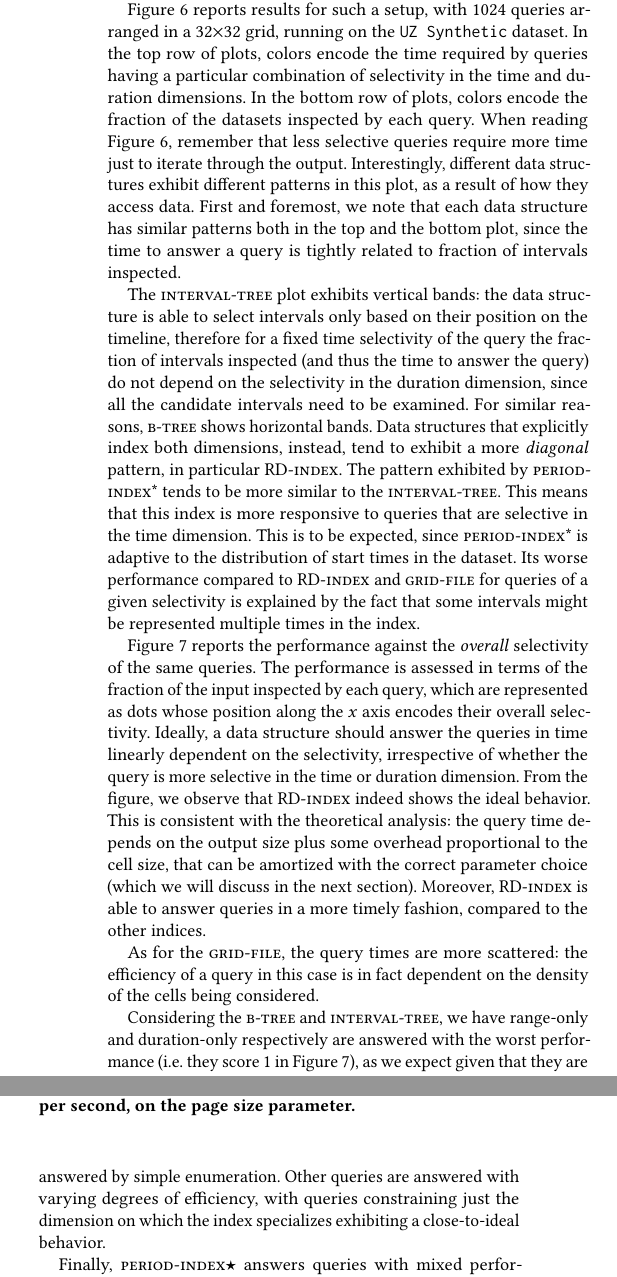
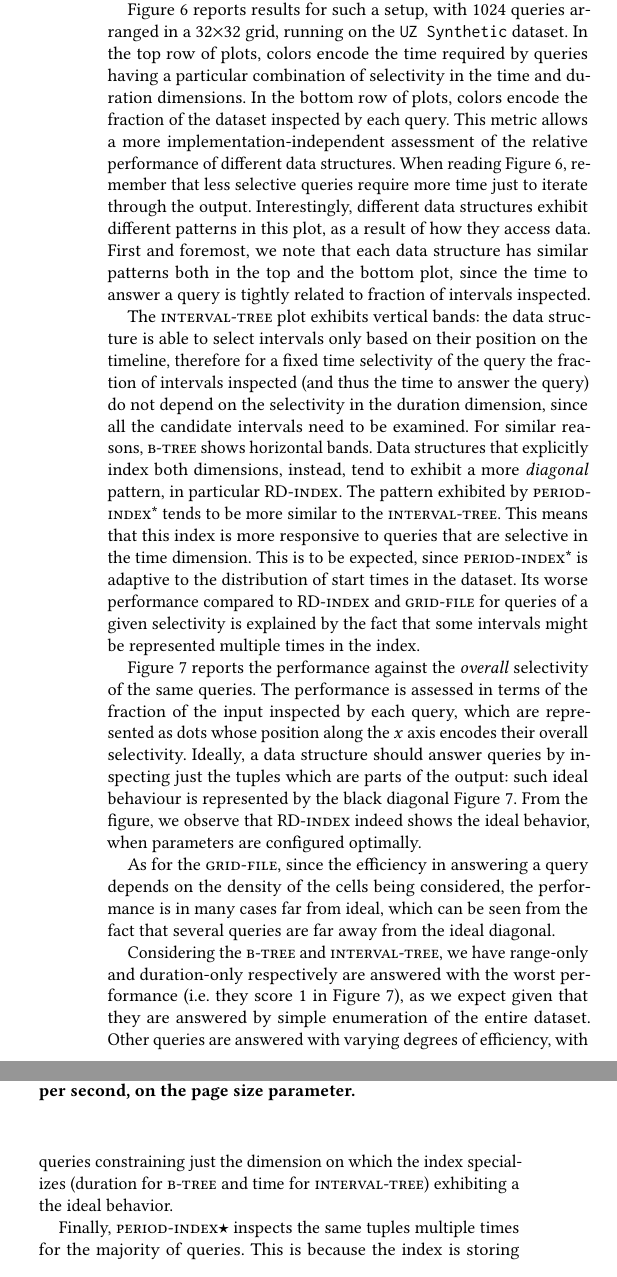
Before and after one commit to Cecca/temporal-index, a LaTeX paper (paper/temporal-index.tex): two parts of the columns of page 11 of 13, joined at a grey line, cut so that both start at the same text. Compiled offline with pdfLaTeX; a LaTeX package or settings file that is missing is left out.

Commit message:
Fixes to the experiments discussion

```diff
--- a/paper/temporal-index.tex
+++ b/paper/temporal-index.tex
@@ -1217,7 +1217,8 @@ gives an estimate of the time required by the query.
 Figure~\ref{fig:selectivity-grid} reports results for such a setup, with 1024 queries arranged in a 32$\times$32
 grid, running on the \dataset{UZ Synthetic} dataset. In the top row of plots, colors encode the time required by queries having
 a particular combination of selectivity in the time and duration dimensions.
-In the bottom row of plots, colors encode the fraction of the datasets inspected by each query.
+In the bottom row of plots, colors encode the fraction of the dataset inspected by each query.
+This metric allows a more implementation-independent assessment of the relative performance of different data structures.
 When reading Figure~\ref{fig:selectivity-grid}, remember that less selective queries require more time
 just to iterate through the output.
 Interestingly, different data structures exhibit different patterns in this plot, as a result
@@ -1246,25 +1247,21 @@ the \emph{overall} selectivity of the same queries.
 The performance is assessed in terms of the fraction of the input inspected
 by each query, which are represented as dots whose position along the $x$
 axis encodes their overall selectivity.
-Ideally, a data structure should answer the queries in time linearly dependent on the selectivity,
-irrespective of whether the query is more selective in the time or duration dimension.
-From the figure, we observe that \ours indeed shows the ideal behavior.
-This is consistent with the theoretical analysis: the query time depends on the
-output size plus some overhead proportional to the cell size, that can be amortized with
-the correct parameter choice (which we will discuss in the next section).
-Moreover, \ours is able to answer queries in a more timely fashion, compared to the other indices.
+Ideally, a data structure should answer queries by inspecting just the
+tuples which are parts of the output: such ideal behaviour is represented
+by the black diagonal Figure~\ref{fig:time-vs-selectivity}.
+From the figure, we observe that \ours indeed shows the ideal behavior,
+when parameters are configured optimally.
 
-As for the \algo{grid-file}, the query times are more scattered: the efficiency of a query
-in this case is in fact dependent on the density of the cells being considered.
+As for the \algo{grid-file}, since the efficiency in answering a query depends on the density of the cells being considered, the performance is in many cases far from ideal, which can be seen from the fact that several queries are far away from the ideal diagonal.
 
 Considering the \algo{b-tree} and \algo{interval-tree}, we have \qro and \qdo respectively
 are answered with the worst performance (i.e. they score 1 in Figure~\ref{fig:time-vs-selectivity}), as we expect given that they are answered
-by simple enumeration.
+by simple enumeration of the entire dataset.
 Other queries are answered with varying degrees of efficiency, with queries constraining
-just the dimension on which the index specializes exhibiting a close-to-ideal behavior.
+just the dimension on which the index specializes (duration for \algo{b-tree} and time for \algo{interval-tree}) exhibiting a the ideal behavior.
 
-Finally, \algo{period-index$\star$} answers queries with mixed performance, possibly as an effect of intervals
-being replicated across several cells.
+Finally, \algo{period-index$\star$} inspects the same tuples multiple times for the majority of queries. This is because the index is storing several copies of each tuple.
 As we observed previously, queries restricting only the time are the ones answered most efficiently
 by this data structure.
 
```
